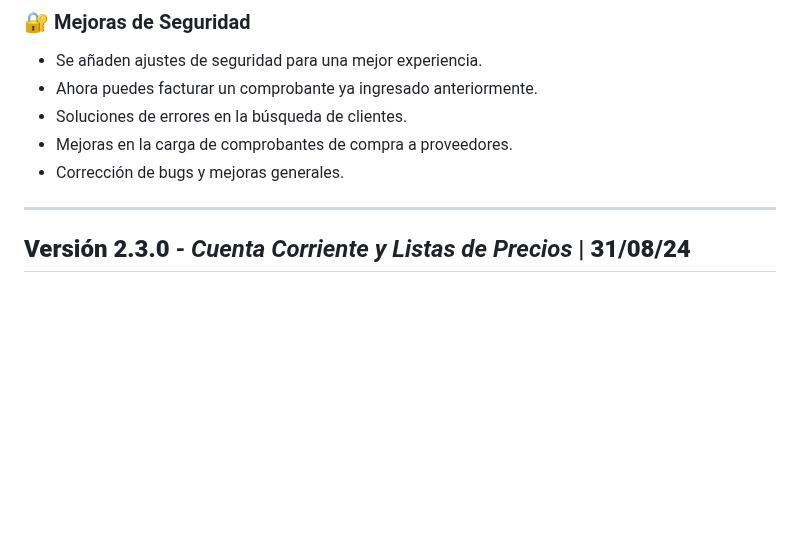
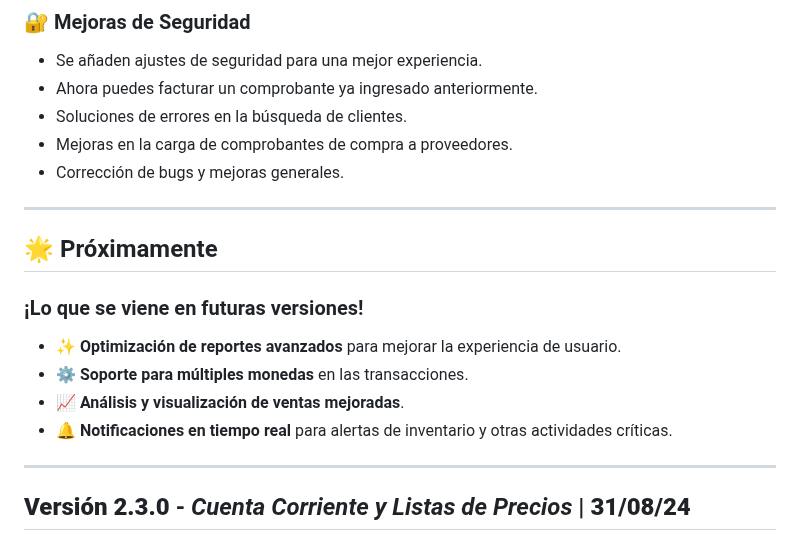
Before and after one commit to TrittoG/gestoranews, a Markdown page: NOTAS.md, the part around the change. Rendered like a GitHub page; blank space fills up the shorter version.

```diff
--- a/NOTAS.md
+++ b/NOTAS.md
@@ -15,6 +15,16 @@ Bienvenido a las notas de actualización de **Gestora**! Aquí encontrarás las
 - Soluciones de errores en la búsqueda de clientes.
 - Mejoras en la carga de comprobantes de compra a proveedores.
 - Corrección de bugs y mejoras generales.
+
+---
+
+
+## :star2: Próximamente
+### ¡Lo que se viene en futuras versiones!
+- :sparkles: **Optimización de reportes avanzados** para mejorar la experiencia de usuario.
+- :gear: **Soporte para múltiples monedas** en las transacciones.
+- :chart_with_upwards_trend: **Análisis y visualización de ventas mejoradas**.
+- :bell: **Notificaciones en tiempo real** para alertas de inventario y otras actividades críticas.
 
 ---
 
```
